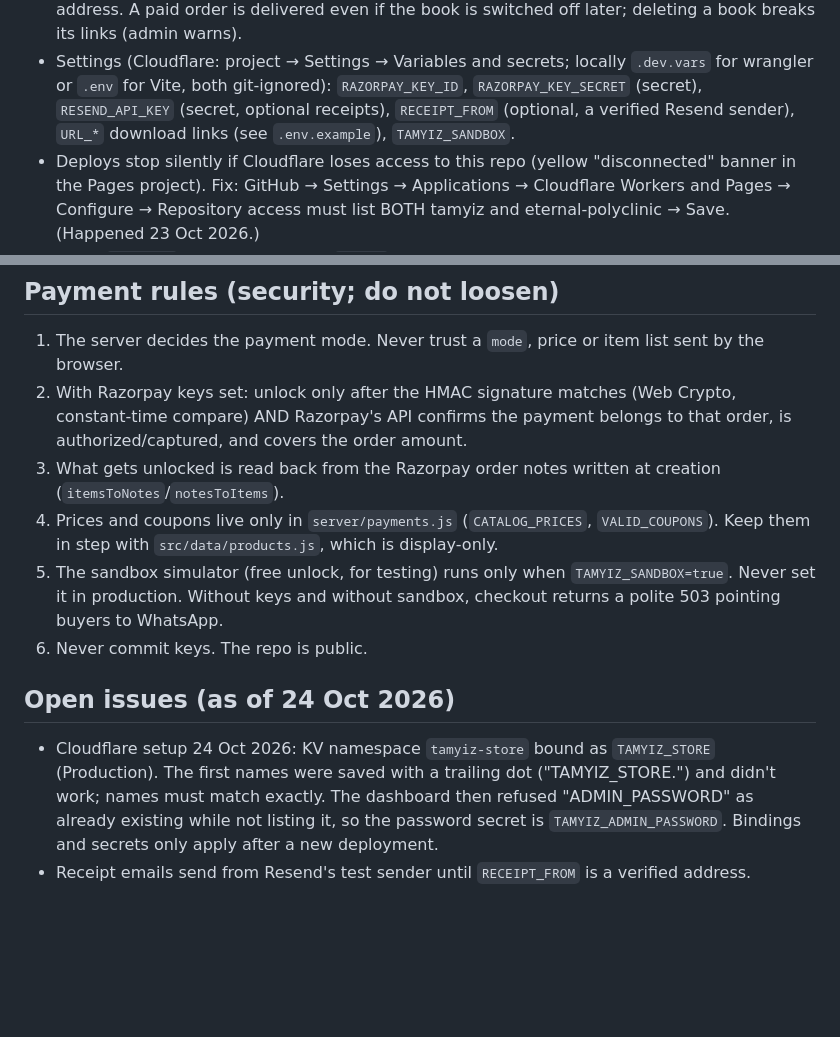
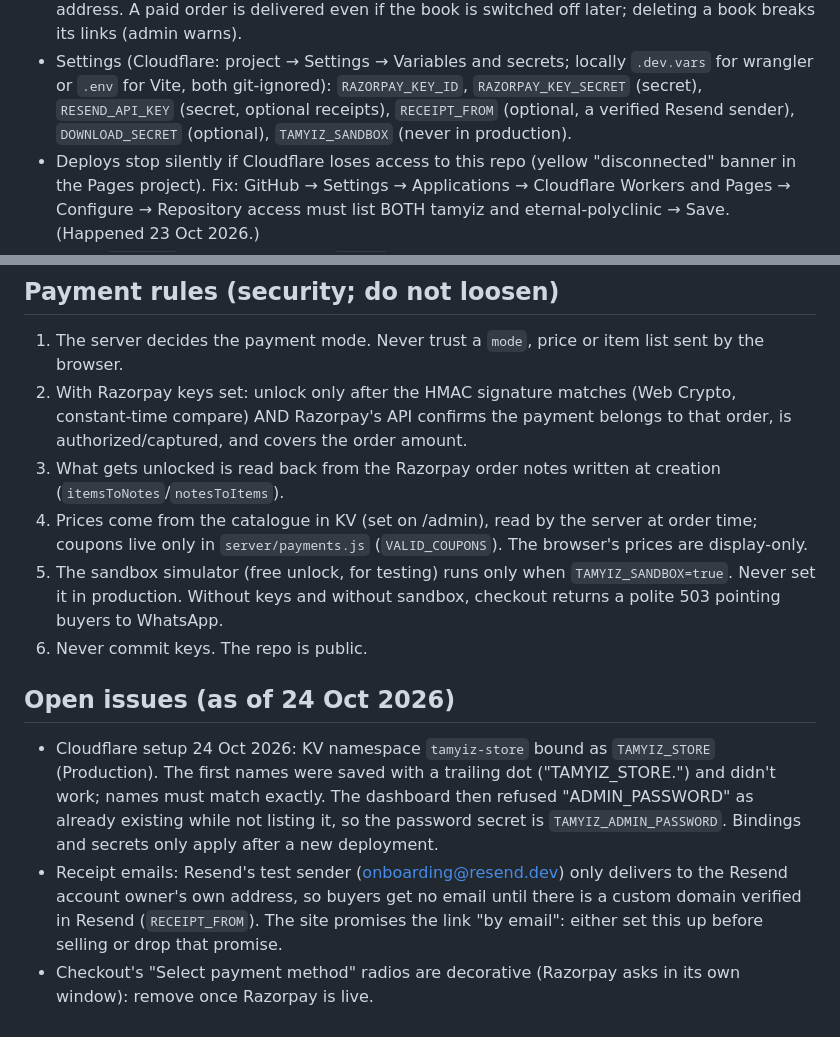
Before and after one commit to sahilnaseer0123-png/tamyiz, a Markdown page: CLAUDE.md, 2 parts joined by grey strips. GitHub-like rendering; blank space fills up the shorter version.

Commit message:
Notes: current price source, settings and open issues
Co-Authored-By: Claude Opus 5.5 <noreply@anthropic.com>
Claude-Session: https://claude.ai/code/session_01NtswF2z3MtmmEnz4gosjFF

```diff
--- a/CLAUDE.md
+++ b/CLAUDE.md
@@ -36,7 +36,7 @@ sold with Razorpay and delivered as private signed download links.
   the book is switched off later; deleting a book breaks its links (admin warns).
 - Settings (Cloudflare: project → Settings → Variables and secrets; locally `.dev.vars` for wrangler or `.env` for Vite,
   both git-ignored): `RAZORPAY_KEY_ID`, `RAZORPAY_KEY_SECRET` (secret), `RESEND_API_KEY` (secret, optional receipts),
-  `RECEIPT_FROM` (optional, a verified Resend sender), `URL_*` download links (see `.env.example`), `TAMYIZ_SANDBOX`.
+  `RECEIPT_FROM` (optional, a verified Resend sender), `DOWNLOAD_SECRET` (optional), `TAMYIZ_SANDBOX` (never in production).
 - Deploys stop silently if Cloudflare loses access to this repo (yellow "disconnected" banner in the Pages project).
   Fix: GitHub → Settings → Applications → Cloudflare Workers and Pages → Configure → Repository access must list
   BOTH tamyiz and eternal-polyclinic → Save. (Happened 23 Oct 2026.)
@@ -86,8 +86,8 @@ tamyiz-unified.css). Don't ship below this.
 2. With Razorpay keys set: unlock only after the HMAC signature matches (Web Crypto, constant-time compare) AND
    Razorpay's API confirms the payment belongs to that order, is authorized/captured, and covers the order amount.
 3. What gets unlocked is read back from the Razorpay order notes written at creation (`itemsToNotes`/`notesToItems`).
-4. Prices and coupons live only in `server/payments.js` (`CATALOG_PRICES`, `VALID_COUPONS`). Keep them in step with
-   `src/data/products.js`, which is display-only.
+4. Prices come from the catalogue in KV (set on /admin), read by the server at order time; coupons live only in
+   `server/payments.js` (`VALID_COUPONS`). The browser's prices are display-only.
 5. The sandbox simulator (free unlock, for testing) runs only when `TAMYIZ_SANDBOX=true`. Never set it in production.
    Without keys and without sandbox, checkout returns a polite 503 pointing buyers to WhatsApp.
 6. Never commit keys. The repo is public.
@@ -98,4 +98,7 @@ tamyiz-unified.css). Don't ship below this.
   saved with a trailing dot ("TAMYIZ_STORE.") and didn't work; names must match exactly. The dashboard then refused
   "ADMIN_PASSWORD" as already existing while not listing it, so the password secret is `TAMYIZ_ADMIN_PASSWORD`.
   Bindings and secrets only apply after a new deployment.
-- Receipt emails send from Resend's test sender until `RECEIPT_FROM` is a verified address.
+- Receipt emails: Resend's test sender (onboarding@resend.dev) only delivers to the Resend account owner's own address,
+  so buyers get no email until there is a custom domain verified in Resend (`RECEIPT_FROM`). The site promises the
+  link "by email": either set this up before selling or drop that promise.
+- Checkout's "Select payment method" radios are decorative (Razorpay asks in its own window): remove once Razorpay is live.
```
